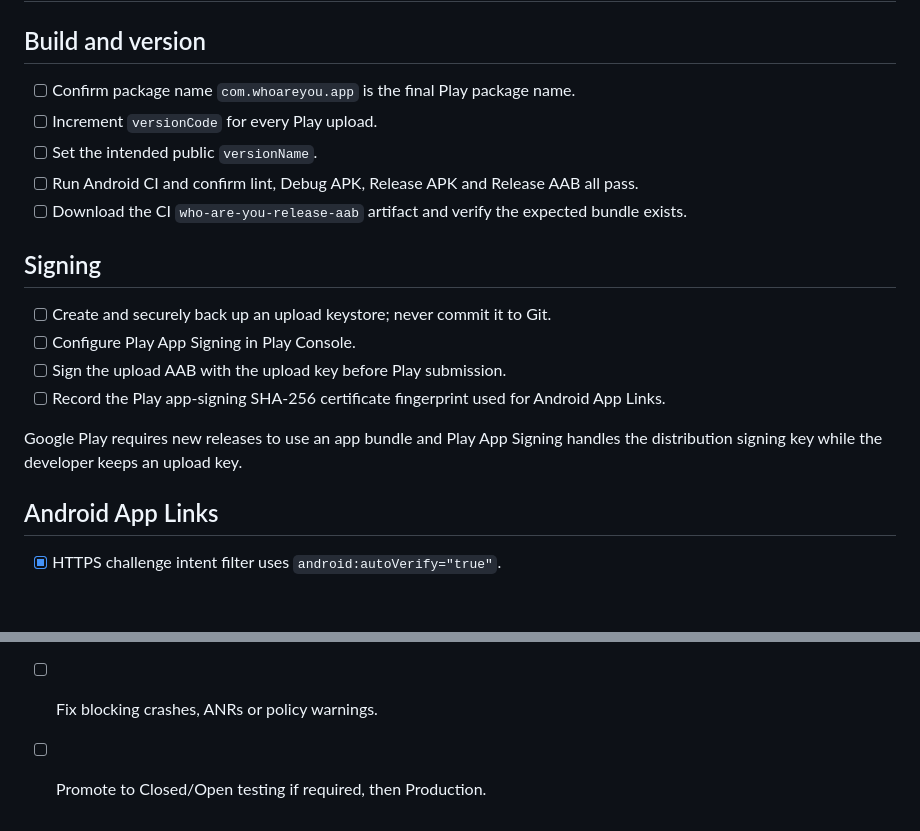
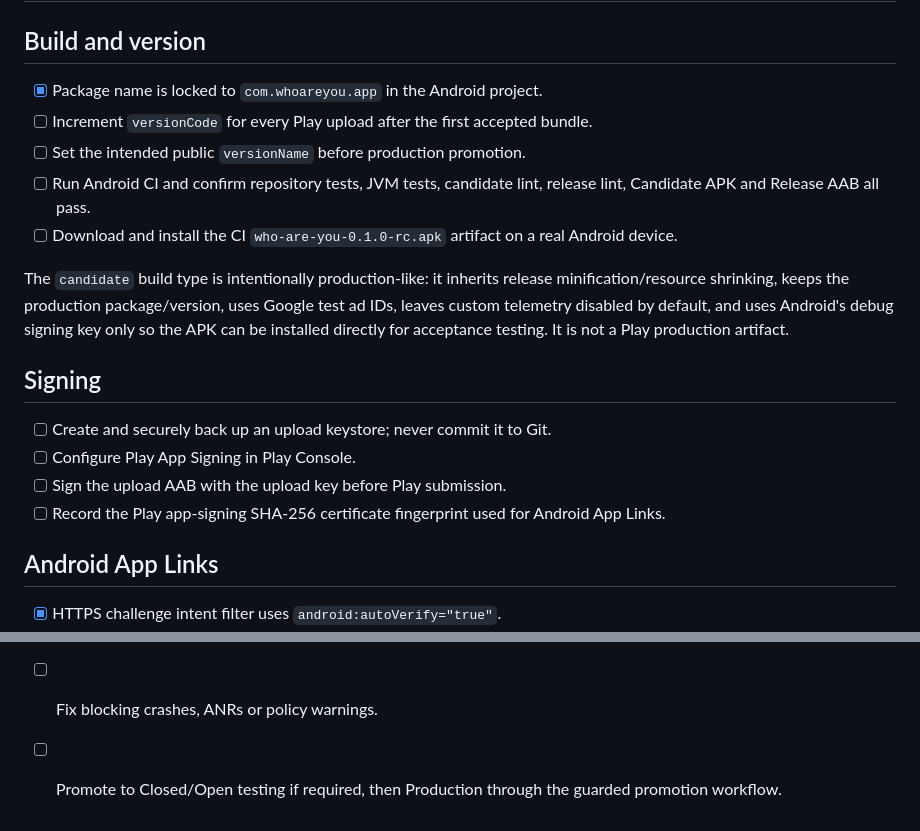
Before and after one commit to dbrckk/Who-are-you, a Markdown page: docs/play-release-checklist.md, 2 parts joined by grey strips. Rendered like a GitHub page; blank space fills up the shorter version.

```diff
--- a/docs/play-release-checklist.md
+++ b/docs/play-release-checklist.md
@@ -2,11 +2,13 @@
 
 ## Build and version
 
-- [ ] Confirm package name `com.whoareyou.app` is the final Play package name.
-- [ ] Increment `versionCode` for every Play upload.
-- [ ] Set the intended public `versionName`.
-- [ ] Run Android CI and confirm lint, Debug APK, Release APK and Release AAB all pass.
-- [ ] Download the CI `who-are-you-release-aab` artifact and verify the expected bundle exists.
+- [x] Package name is locked to `com.whoareyou.app` in the Android project.
+- [ ] Increment `versionCode` for every Play upload after the first accepted bundle.
+- [ ] Set the intended public `versionName` before production promotion.
+- [ ] Run Android CI and confirm repository tests, JVM tests, candidate lint, release lint, Candidate APK and Release AAB all pass.
+- [ ] Download and install the CI `who-are-you-0.1.0-rc.apk` artifact on a real Android device.
+
+The `candidate` build type is intentionally production-like: it inherits release minification/resource shrinking, keeps the production package/version, uses Google test ad IDs, leaves custom telemetry disabled by default, and uses Android's debug signing key only so the APK can be installed directly for acceptance testing. It is not a Play production artifact.
 
 ## Signing
 
@@ -14,8 +16,6 @@
 - [ ] Configure Play App Signing in Play Console.
 - [ ] Sign the upload AAB with the upload key before Play submission.
 - [ ] Record the Play app-signing SHA-256 certificate fingerprint used for Android App Links.
-
-Google Play requires new releases to use an app bundle and Play App Signing handles the distribution signing key while the developer keeps an upload key.
 
 ## Android App Links
 
@@ -77,3 +91,3 @@ Google Play requires new releases to use an app bundle and Play App Signing hand
 - [ ] Check Play pre-launch report.
 - [ ] Fix blocking crashes, ANRs or policy warnings.
-- [ ] Promote to Closed/Open testing if required, then Production.
+- [ ] Promote to Closed/Open testing if required, then Production through the guarded promotion workflow.
```
Also changed, not shown: other parts of docs/play-release-checklist.md (+25 -11 lines).
